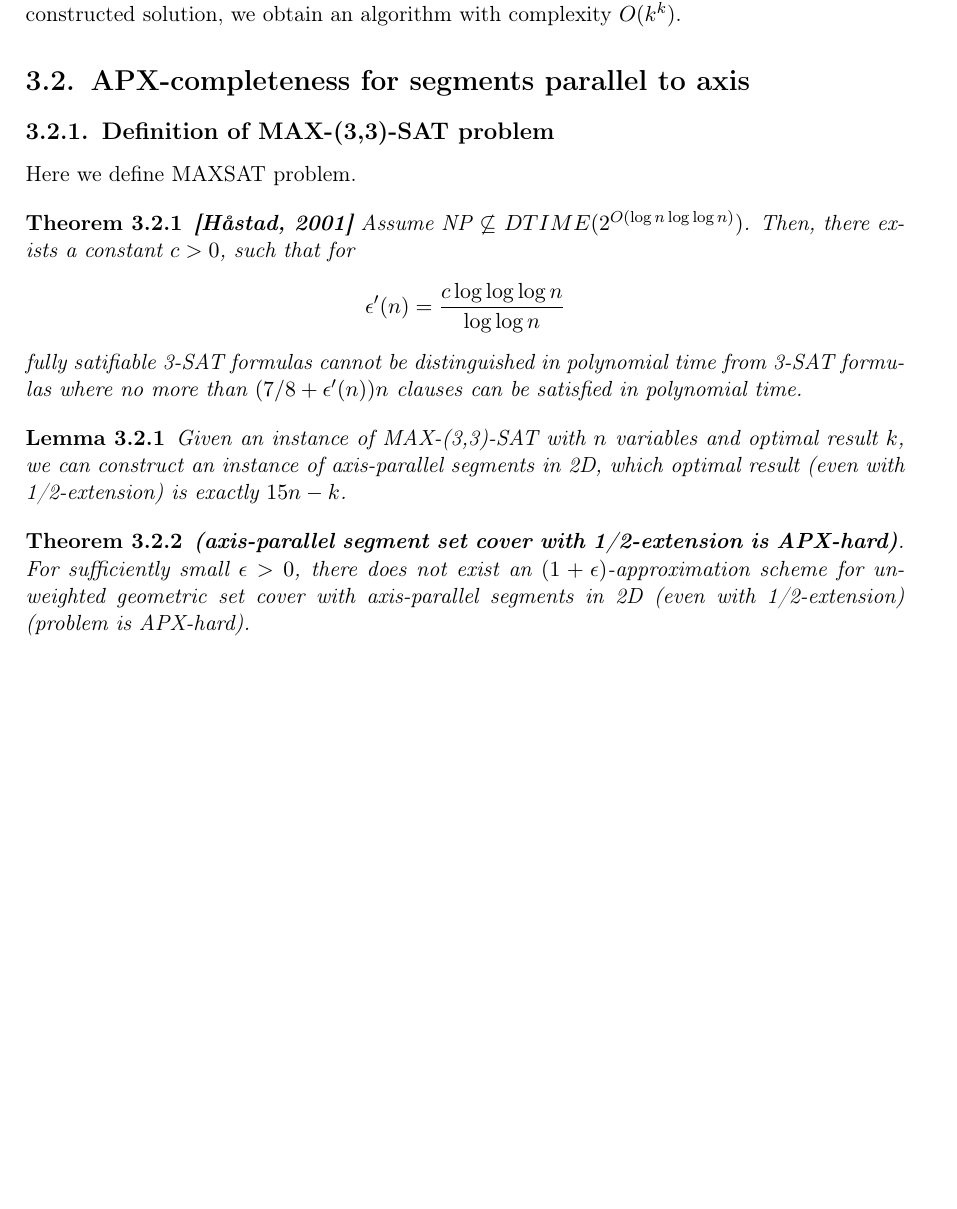
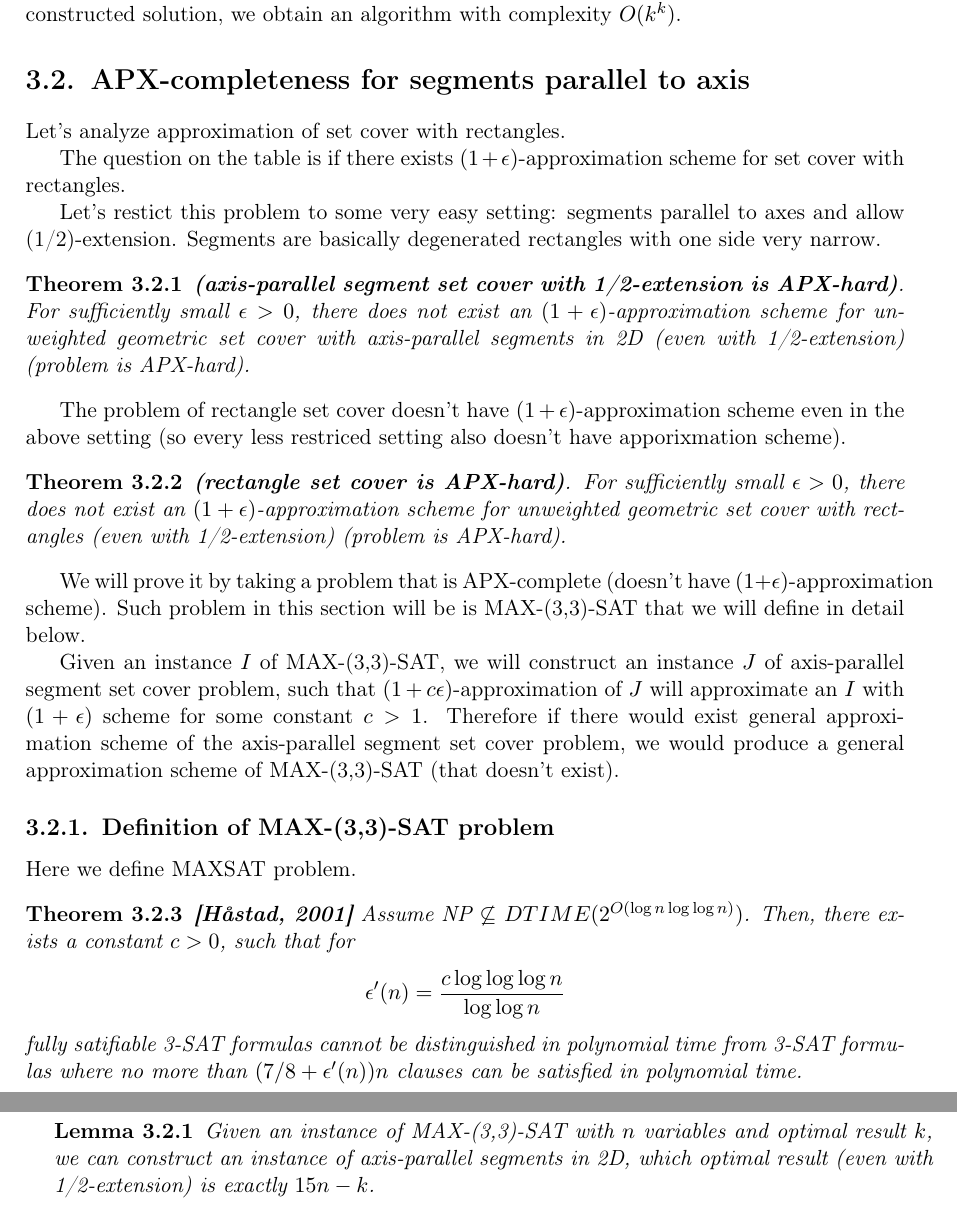
Before and after one commit to elvina10/master-thesis, a LaTeX thesis (cover.tex, which reads apxcomplete.tex): part of page 12 of 29 before the commit and two parts of pages 12 and 13 of 29 after it, the two joined at a grey line, cut so that both start at the same text, the shorter picture padded with empty space. Compiled offline with pdfLaTeX.

Commit message:
General story of 3.2.2

```diff
--- a/apxcomplete.tex
+++ b/apxcomplete.tex
@@ -1,5 +1,55 @@
 \section{APX-completeness for segments parallel to axis}
 \label{section:segment_apx}
+
+Let's analyze approximation of set cover with rectangles.
+
+The question on the table is
+if there exists $(1+\epsilon)$-approximation scheme
+for set cover with rectangles.
+
+Let's restict this problem to some very easy setting:
+segments parallel to axes and allow (1/2)-extension.
+Segments are basically degenerated rectangles with one side very narrow.
+
+
+\begin{tw}{
+	\textbf{(axis-parallel segment set cover with 1/2-extension is APX-hard)}.
+	For sufficiently small $\epsilon > 0$,
+	there does not exist an $(1+\epsilon)$-approximation scheme
+	for unweighted geometric set cover
+	with axis-parallel segments in 2D (even with 1/2-extension)
+	(problem is APX-hard).
+}\end{tw}
+
+The problem of rectangle set cover doesn't have
+$(1+\epsilon)$-approximation scheme even in the above setting
+(so every less restriced setting also doesn't have apporixmation scheme).
+
+\begin{tw}{
+	\textbf{(rectangle set cover is APX-hard)}.
+	For sufficiently small $\epsilon > 0$,
+	there does not exist an $(1+\epsilon)$-approximation scheme
+	for unweighted geometric set cover
+	with rectangles (even with 1/2-extension)
+	(problem is APX-hard).
+}\end{tw}
+
+We will prove it by taking a problem that is APX-complete
+(doesn't have $(1+\epsilon)$-approximation scheme). Such problem
+in this section will be is
+MAX-(3,3)-SAT that we will define in detail below.
+
+Given an instance $I$ of MAX-(3,3)-SAT,
+we will construct an instance $J$ of
+axis-parallel segment set cover problem,
+such that $(1+c\epsilon)$-approximation of $J$ will approximate
+an $I$ with $(1+\epsilon)$ scheme for some constant $c > 1$.
+Therefore if there would exist general approximation scheme of
+the axis-parallel segment set cover problem,
+we would produce a general approximation scheme of MAX-(3,3)-SAT
+(that doesn't exist).
+
+
 
 \subsection{Definition of  MAX-(3,3)-SAT problem}
 Here we define MAXSAT problem.
@@ -23,15 +73,6 @@ Here we define MAXSAT problem.
 	we can construct an instance of axis-parallel segments in 2D,
 	which optimal result (even with 1/2-extension) is exactly $15n - k$.
 }\end{lemma}
-
-\begin{tw}{
-	\textbf{(axis-parallel segment set cover with 1/2-extension is APX-hard)}.
-	For sufficiently small $\epsilon > 0$,
-	there does not exist an $(1+\epsilon)$-approximation scheme
-	for unweighted geometric set cover
-	with axis-parallel segments in 2D (even with 1/2-extension)
-	(problem is APX-hard).
-}\end{tw}
 
 \paragraph{Proof.}
 Take any $0 < \epsilon < 1/(15 \cdot 8)$.
```
Also changed, not shown: cover.pdf.
